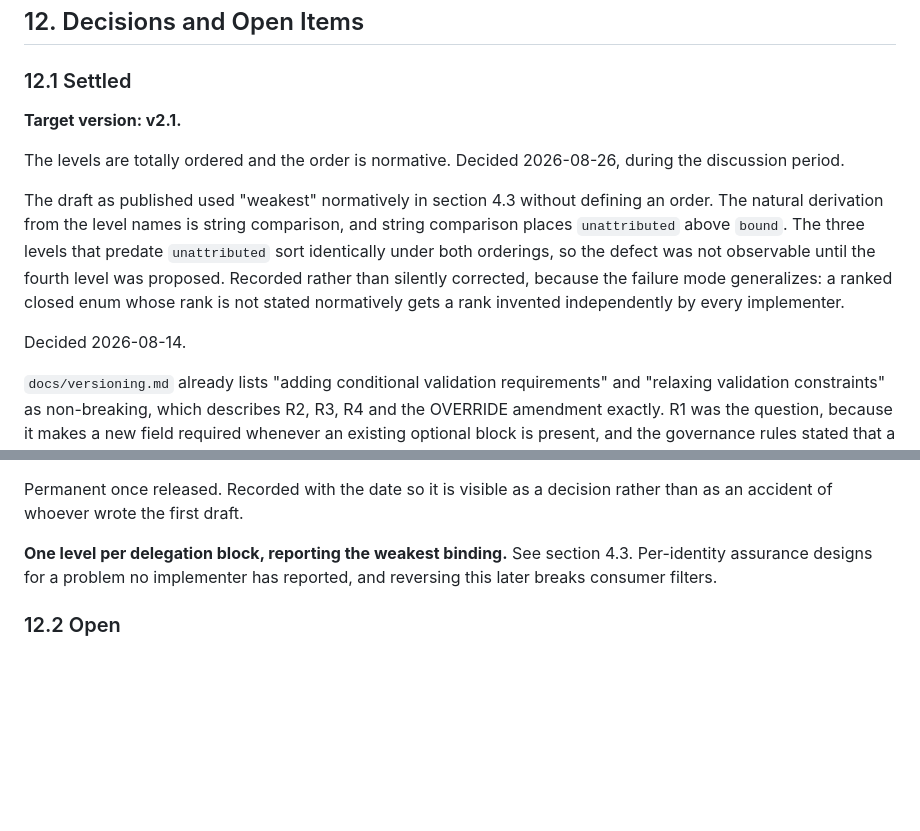
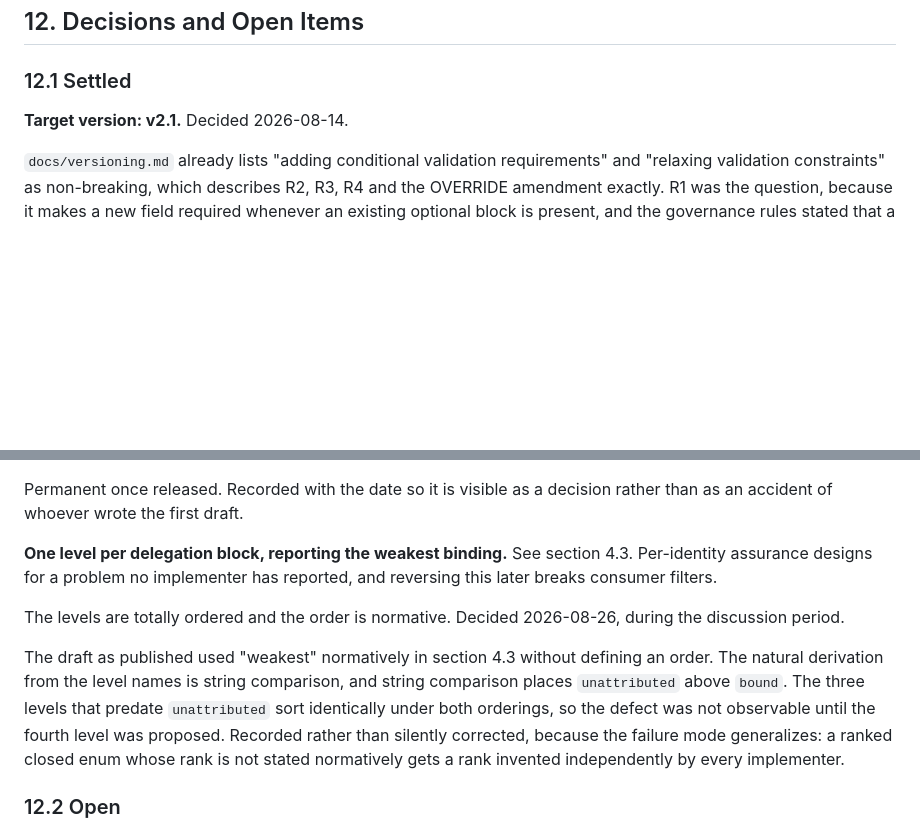
Before and after one commit to bh-healthcare/bh-audit-schema, a Markdown page: docs/rfc/RFC-0003-attribution-assurance.md, 2 parts joined by grey strips. Rendered like a GitHub page; blank space fills up the shorter version.

Commit message:
minor cosmetic cleanup for RFC0003 (#16)

```diff
--- a/docs/rfc/RFC-0003-attribution-assurance.md
+++ b/docs/rfc/RFC-0003-attribution-assurance.md
@@ -348,13 +348,7 @@ The ordering in section 4.4 is not expressible in JSON Schema and is not covered
 
 ### 12.1 Settled
 
-**Target version: v2.1.**
-
-The levels are totally ordered and the order is normative. Decided 2026-08-26, during the discussion period.
-
-The draft as published used "weakest" normatively in section 4.3 without defining an order. The natural derivation from the level names is string comparison, and string comparison places `unattributed` above `bound`. The three levels that predate `unattributed` sort identically under both orderings, so the defect was not observable until the fourth level was proposed. Recorded rather than silently corrected, because the failure mode generalizes: a ranked closed enum whose rank is not stated normatively gets a rank invented independently by every implementer.
-
-Decided 2026-08-14.
+**Target version: v2.1.** Decided 2026-08-14.
 
 `docs/versioning.md` already lists "adding conditional validation requirements" and "relaxing validation constraints" as non-breaking, which describes R2, R3, R4 and the OVERRIDE amendment exactly. R1 was the question, because it makes a new field required whenever an existing optional block is present, and the governance rules stated that a required field is never added without a major bump.
 
@@ -374,6 +368,10 @@ Permanent once released. Recorded with the date so it is visible as a decision r
 
 **One level per delegation block, reporting the weakest binding.** See section 4.3. Per-identity assurance designs for a problem no implementer has reported, and reversing this later breaks consumer filters.
 
+The levels are totally ordered and the order is normative. Decided 2026-08-26, during the discussion period.
+
+The draft as published used "weakest" normatively in section 4.3 without defining an order. The natural derivation from the level names is string comparison, and string comparison places `unattributed` above `bound`. The three levels that predate `unattributed` sort identically under both orderings, so the defect was not observable until the fourth level was proposed. Recorded rather than silently corrected, because the failure mode generalizes: a ranked closed enum whose rank is not stated normatively gets a rank invented independently by every implementer.
+
 ### 12.2 Open
 
 **1. Should `method` become a closed enum in a later version?** Left open deliberately. Closing it early forces a schema revision for each new credential type; leaving it open forever means no consumer can rely on it. Revisit when there is evidence about which values appear in practice.
```
Also changed, not shown: other parts of docs/rfc/RFC-0003-attribution-assurance.md (+3 -1 lines).
